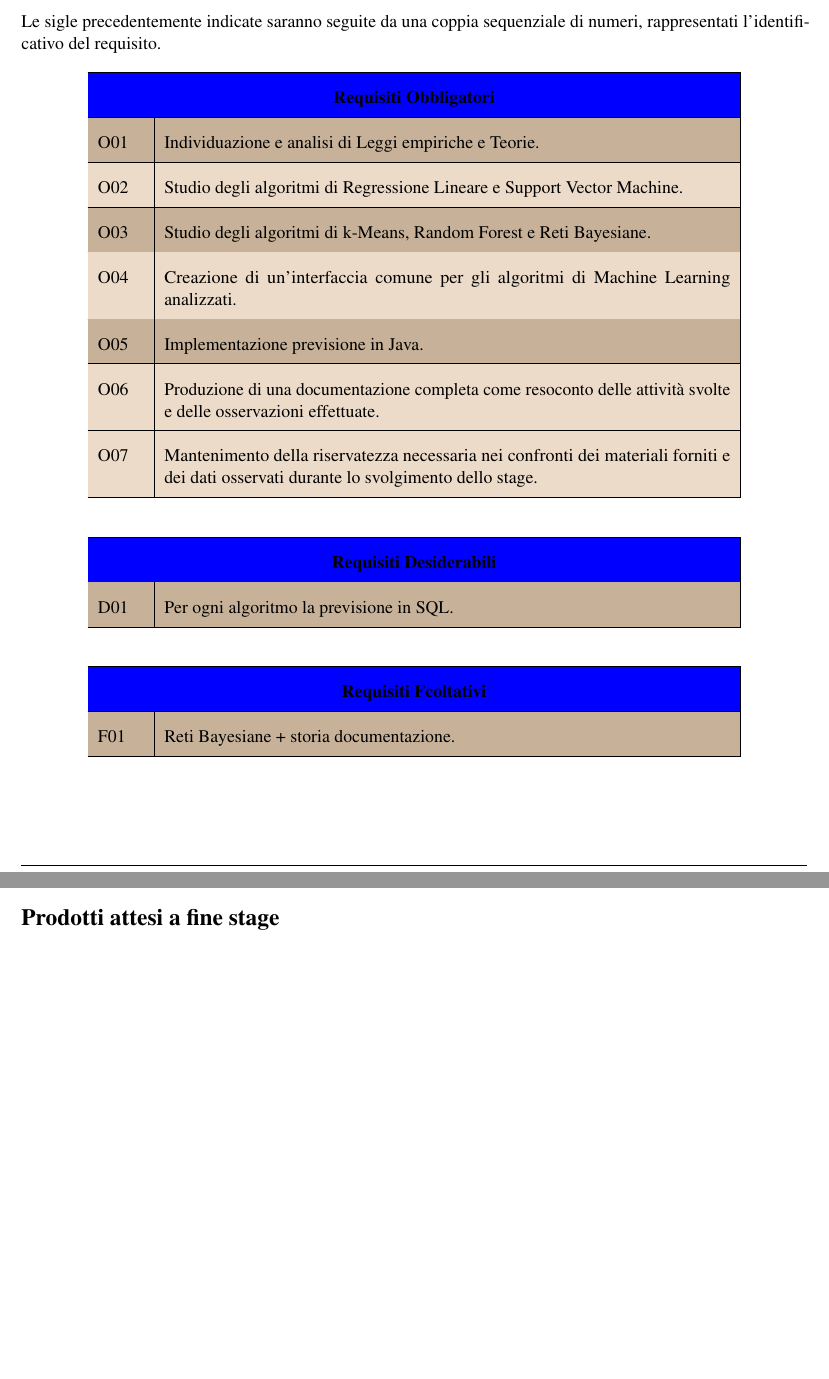
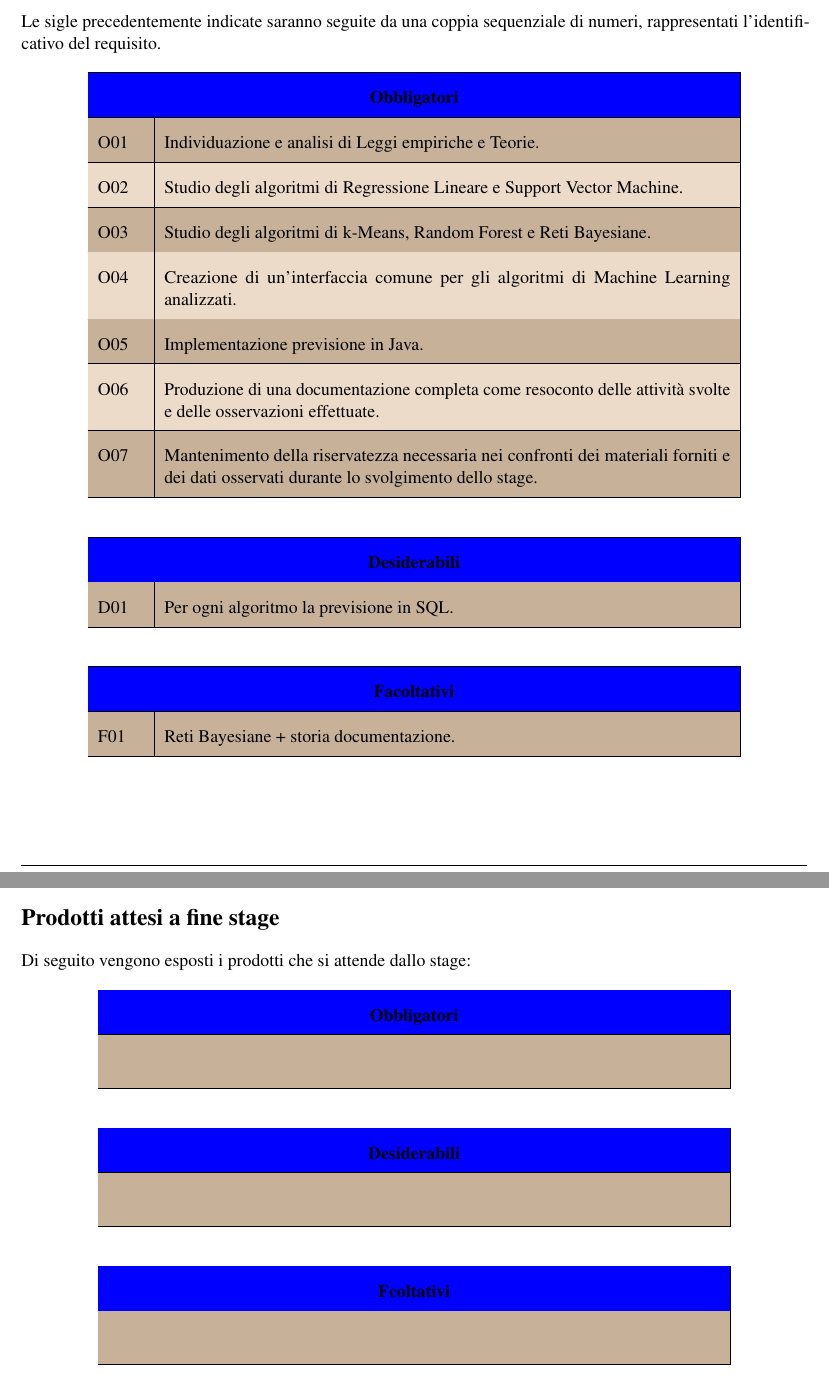
Before and after one commit to vsignor/stageZucchetti, a LaTeX document (PianoDiLavoro/PianoDiLavoro.tex, which reads PianoDiLavoro/content/parte4.tex): two parts of pages 7 and 8 of 8, joined at a grey line, cut so that both start at the same text. Compiled offline with pdfLaTeX.

Commit message:
proseguito col Piano di Lavoro

```diff
--- a/PianoDiLavoro/content/parte4.tex
+++ b/PianoDiLavoro/content/parte4.tex
@@ -14,7 +14,7 @@ Le sigle precedentemente indicate saranno seguite da una coppia sequenziale di n
 	% ----- Intestazione ----- %
 	\hline
 	\rowcolor{blue} \multicolumn{2}{|c|}{
-	\textbf{Requisiti Obbligatori}
+	\textbf{Obbligatori}
 	} \\
 	% ------------------------
 		\endhead
@@ -44,7 +44,7 @@ Le sigle precedentemente indicate saranno seguite da una coppia sequenziale di n
 		Produzione di una documentazione completa come resoconto delle attività svolte e delle
 osservazioni effettuate.\\
 	% ------------------------ %
-	\hline \rowcolor{lighterbrown}
+	\hline \rowcolor{lightbrown}
 		O07 &
 		Mantenimento della riservatezza necessaria nei confronti dei materiali forniti e dei dati osservati durante lo svolgimento dello stage.\\
 	% ------------------------ %
@@ -56,7 +56,7 @@ osservazioni effettuate.\\
 	% ----- Intestazione ----- %
 	\hline
 	\rowcolor{blue} \multicolumn{2}{|c|}{
-	\textbf{Requisiti Desiderabili}
+	\textbf{Desiderabili}
 	} \\
 	% ------------------------
 		\endhead
@@ -73,7 +73,7 @@ osservazioni effettuate.\\
 	% ----- Intestazione ----- %
 	\hline
 	\rowcolor{blue} \multicolumn{2}{|c|}{
-	\textbf{Requisiti Fcoltativi}
+	\textbf{Facoltativi}
 	} \\
 	% ------------------------
 		\endhead
@@ -88,3 +88,51 @@ osservazioni effettuate.\\
 \pagebreak
 
 \section{Prodotti attesi a fine stage}
+ Di seguito vengono esposti i prodotti che si attende dallo stage:
+{\renewcommand{\arraystretch}{2}
+\begin{longtable}{|p{13.25cm}|}
+	% ----- Intestazione ----- %
+	\hline
+	\rowcolor{blue} \multicolumn{1}{|c|}{
+	\textbf{Obbligatori}
+	} \\
+	% ------------------------
+		\endhead
+	% ------------------------ %
+		\hline \rowcolor{lightbrown}
+		 \\
+	% ------------------------ %
+	\hline
+\end{longtable}}
+
+{\renewcommand{\arraystretch}{2}
+\begin{longtable}{|p{13.25cm}|}
+	% ----- Intestazione ----- %
+	\hline
+	\rowcolor{blue} \multicolumn{1}{|c|}{
+	\textbf{Desiderabili}
+	} \\
+	% ------------------------
+		\endhead
+	% ------------------------ %
+		\hline \rowcolor{lightbrown}
+		 \\
+	% ------------------------ %
+	\hline
+\end{longtable}}
+
+{\renewcommand{\arraystretch}{2}
+\begin{longtable}{|p{13.25cm}|}
+	% ----- Intestazione ----- %
+	\hline
+	\rowcolor{blue} \multicolumn{1}{|c|}{
+	\textbf{Fcoltativi}
+	} \\
+	% ------------------------
+		\endhead
+	% ------------------------ %
+		\hline \rowcolor{lightbrown}
+		 \\
+	% ------------------------ %
+	\hline
+\end{longtable}}
```
Also changed, not shown: PianoDiLavoro/PianoDiLavoro.pdf, 2 other files.
